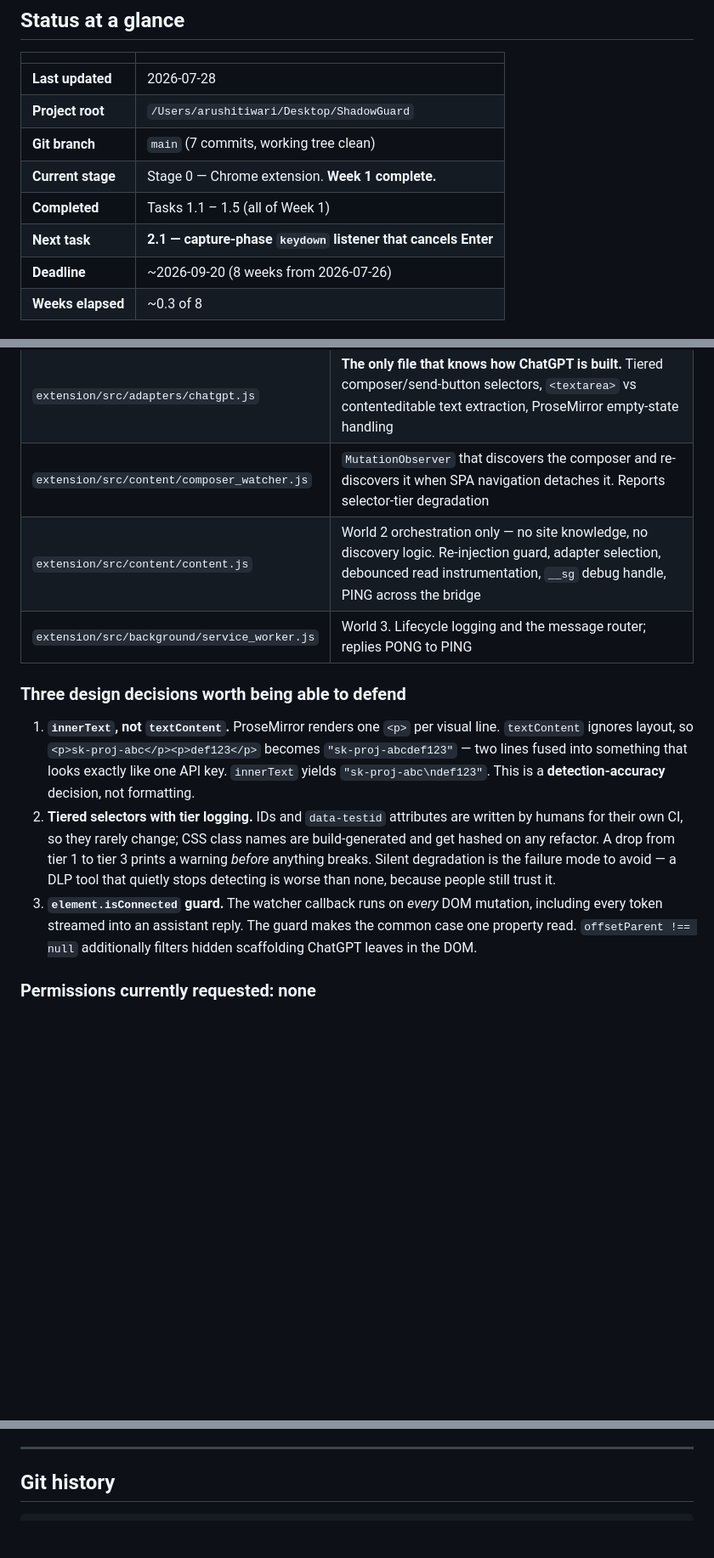
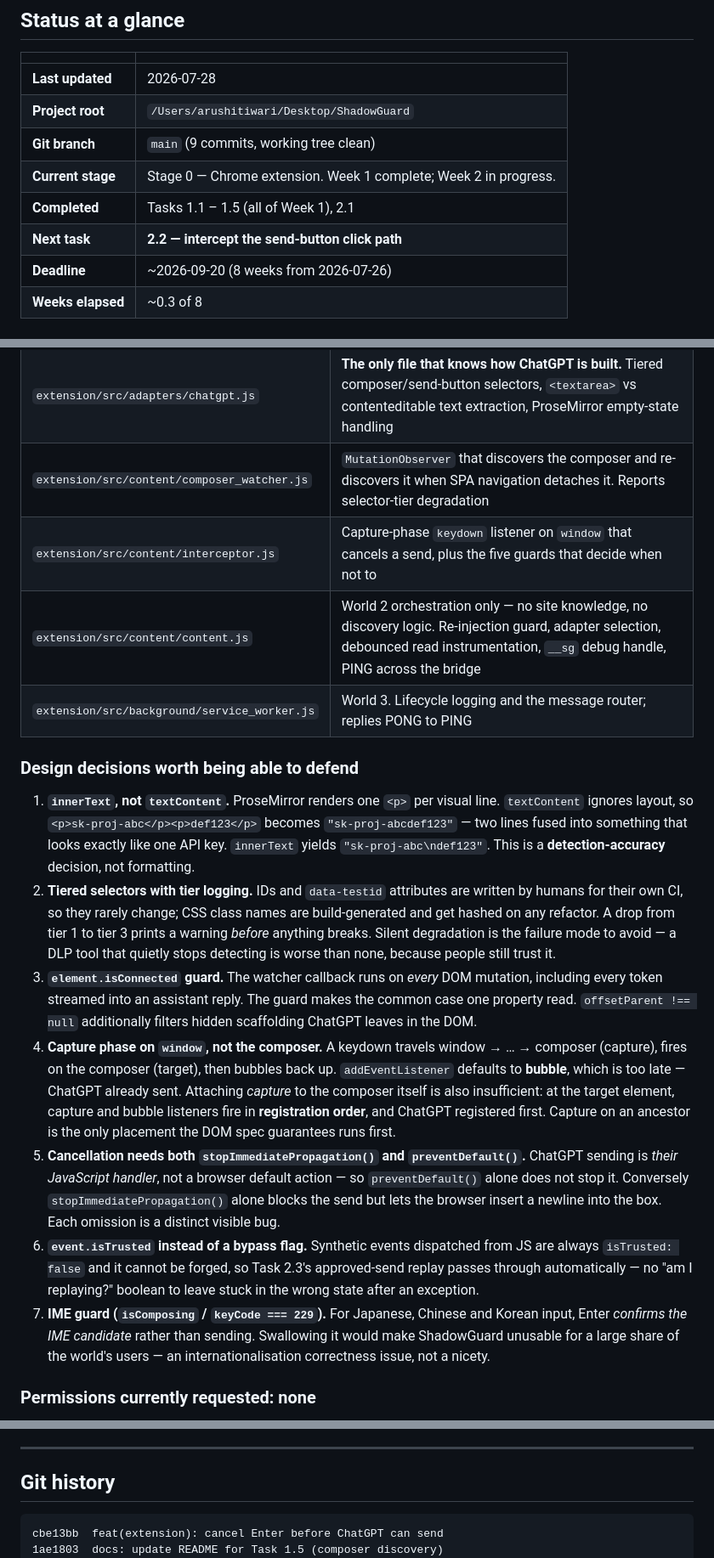
Before and after one commit to tarushi1/ShadowGuard, a Markdown page: README.md, 3 parts joined by grey strips. Shown at 85% size. GitHub-like rendering; blank space fills up the shorter version.

Commit message:
docs: update README for Task 2.1 (Enter interception)

````diff
--- a/README.md
+++ b/README.md
@@ -18,10 +18,10 @@ It computes a risk score and decides whether to **allow**, **warn**, **redact**,
 |---|---|
 | **Last updated** | 2026-07-28 |
 | **Project root** | `/Users/arushitiwari/Desktop/ShadowGuard` |
-| **Git branch** | `main` (7 commits, working tree clean) |
-| **Current stage** | Stage 0 — Chrome extension. **Week 1 complete.** |
-| **Completed** | Tasks 1.1 – 1.5 (all of Week 1) |
-| **Next task** | **2.1 — capture-phase `keydown` listener that cancels Enter** |
+| **Git branch** | `main` (9 commits, working tree clean) |
+| **Current stage** | Stage 0 — Chrome extension. Week 1 complete; Week 2 in progress. |
+| **Completed** | Tasks 1.1 – 1.5 (all of Week 1), 2.1 |
+| **Next task** | **2.2 — intercept the send-button click path** |
 | **Deadline** | ~2026-09-20 (8 weeks from 2026-07-26) |
 | **Weeks elapsed** | ~0.3 of 8 |
 
@@ -258,10 +259,11 @@ Content scripts load in the order listed in the manifest; each file depends on t
 | `extension/src/adapters/registry.js` | `registerAdapter()` / `resolveAdapter()`. Exact-hostname matching, not substring — substring matching is how extensions end up running on `chatgpt.evil-site.com` |
 | `extension/src/adapters/chatgpt.js` | **The only file that knows how ChatGPT is built.** Tiered composer/send-button selectors, `<textarea>` vs contenteditable text extraction, ProseMirror empty-state handling |
 | `extension/src/content/composer_watcher.js` | `MutationObserver` that discovers the composer and re-discovers it when SPA navigation detaches it. Reports selector-tier degradation |
+| `extension/src/content/interceptor.js` | Capture-phase `keydown` listener on `window` that cancels a send, plus the five guards that decide when not to |
 | `extension/src/content/content.js` | World 2 orchestration only — no site knowledge, no discovery logic. Re-injection guard, adapter selection, debounced read instrumentation, `__sg` debug handle, PING across the bridge |
 | `extension/src/background/service_worker.js` | World 3. Lifecycle logging and the message router; replies PONG to PING |
 
-### Three design decisions worth being able to defend
+### Design decisions worth being able to defend
 
 1. **`innerText`, not `textContent`.** ProseMirror renders one `<p>` per visual line.
    `textContent` ignores layout, so `<p>sk-proj-abc</p><p>def123</p>` becomes
@@ -276,6 +278,23 @@ Content scripts load in the order listed in the manifest; each file depends on t
 3. **`element.isConnected` guard.** The watcher callback runs on *every* DOM mutation, including
    every token streamed into an assistant reply. The guard makes the common case one property
    read. `offsetParent !== null` additionally filters hidden scaffolding ChatGPT leaves in the DOM.
+4. **Capture phase on `window`, not the composer.** A keydown travels window → … → composer
+   (capture), fires on the composer (target), then bubbles back up. `addEventListener` defaults to
+   **bubble**, which is too late — ChatGPT already sent. Attaching *capture* to the composer itself
+   is also insufficient: at the target element, capture and bubble listeners fire in **registration
+   order**, and ChatGPT registered first. Capture on an ancestor is the only placement the DOM spec
+   guarantees runs first.
+5. **Cancellation needs both `stopImmediatePropagation()` and `preventDefault()`.** ChatGPT sending
+   is *their JavaScript handler*, not a browser default action — so `preventDefault()` alone does
+   not stop it. Conversely `stopImmediatePropagation()` alone blocks the send but lets the browser
+   insert a newline into the box. Each omission is a distinct visible bug.
+6. **`event.isTrusted` instead of a bypass flag.** Synthetic events dispatched from JS are always
+   `isTrusted: false` and it cannot be forged, so Task 2.3's approved-send replay passes through
+   automatically — no "am I replaying?" boolean to leave stuck in the wrong state after an
+   exception.
+7. **IME guard (`isComposing` / `keyCode === 229`).** For Japanese, Chinese and Korean input, Enter
+   *confirms the IME candidate* rather than sending. Swallowing it would make ShadowGuard unusable
+   for a large share of the world's users — an internationalisation correctness issue, not a nicety.
 
 ### Permissions currently requested: **none**
 
@@ -428,6 +447,8 @@ To be expanded for the report; recording as they come up:
 ## Git history
 
 ```
+cbe13bb  feat(extension): cancel Enter before ChatGPT can send
+1ae1803  docs: update README for Task 1.5 (composer discovery)
 d895312  feat(extension): locate ChatGPT composer via adapter + MutationObserver
 552ae37  docs: sync README git-history section
 1941d40  chore: ignore .claude/ local tool-permission state
````
Also changed, not shown: other parts of README.md (+14 -13 lines).
